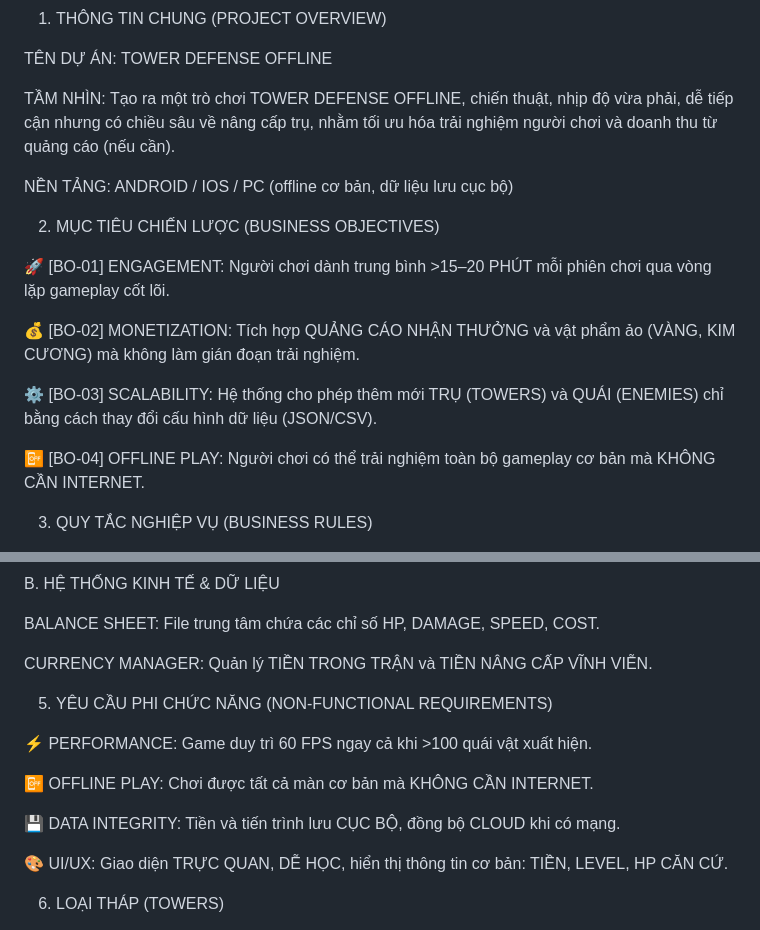
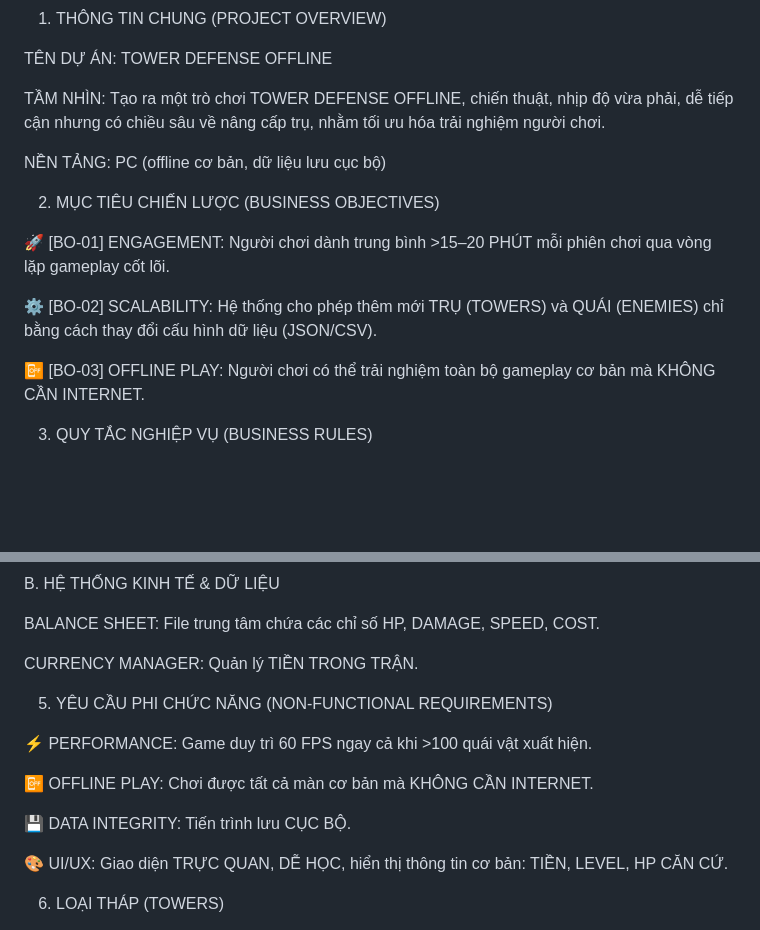
Before and after one commit to 23130241-hash/DoAnCongNghePhanMem, a Markdown page: document/BR for Tower Defense.md, 2 parts joined by grey strips. Drawn GitHub-style; blank space fills up the shorter version.

Commit message:
Revise project scope and business objectives
Removed references to monetization and advertising, and updated platform support to focus solely on PC. Adjusted business objectives and non-functional requirements accordingly.

```diff
--- a/document/BR for Tower Defense.md
+++ b/document/BR for Tower Defense.md
@@ -4,22 +4,19 @@
 TÊN DỰ ÁN: TOWER DEFENSE OFFLINE
 
 TẦM NHÌN:
-Tạo ra một trò chơi TOWER DEFENSE OFFLINE, chiến thuật, nhịp độ vừa phải, dễ tiếp cận nhưng có chiều sâu về nâng cấp trụ, nhằm tối ưu hóa trải nghiệm người chơi và doanh thu từ quảng cáo (nếu cần).
+Tạo ra một trò chơi TOWER DEFENSE OFFLINE, chiến thuật, nhịp độ vừa phải, dễ tiếp cận nhưng có chiều sâu về nâng cấp trụ, nhằm tối ưu hóa trải nghiệm người chơi.
 
-NỀN TẢNG: ANDROID / IOS / PC (offline cơ bản, dữ liệu lưu cục bộ)
+NỀN TẢNG: PC (offline cơ bản, dữ liệu lưu cục bộ)
 
 2. MỤC TIÊU CHIẾN LƯỢC (BUSINESS OBJECTIVES)
 
 🚀 [BO-01] ENGAGEMENT:
 Người chơi dành trung bình >15–20 PHÚT mỗi phiên chơi qua vòng lặp gameplay cốt lõi.
 
-💰 [BO-02] MONETIZATION:
-Tích hợp QUẢNG CÁO NHẬN THƯỞNG và vật phẩm ảo (VÀNG, KIM CƯƠNG) mà không làm gián đoạn trải nghiệm.
-
-⚙️ [BO-03] SCALABILITY:
+⚙️ [BO-02] SCALABILITY:
 Hệ thống cho phép thêm mới TRỤ (TOWERS) và QUÁI (ENEMIES) chỉ bằng cách thay đổi cấu hình dữ liệu (JSON/CSV).
 
-📴 [BO-04] OFFLINE PLAY:
+📴 [BO-03] OFFLINE PLAY:
 Người chơi có thể trải nghiệm toàn bộ gameplay cơ bản mà KHÔNG CẦN INTERNET.
 
 3. QUY TẮC NGHIỆP VỤ (BUSINESS RULES)
@@ -52,7 +49,7 @@ B. HỆ THỐNG KINH TẾ & DỮ LIỆU
 
 BALANCE SHEET: File trung tâm chứa các chỉ số HP, DAMAGE, SPEED, COST.
 
-CURRENCY MANAGER: Quản lý TIỀN TRONG TRẬN và TIỀN NÂNG CẤP VĨNH VIỄN.
+CURRENCY MANAGER: Quản lý TIỀN TRONG TRẬN.
 
 5. YÊU CẦU PHI CHỨC NĂNG (NON-FUNCTIONAL REQUIREMENTS)
 
@@ -63,7 +60,7 @@ Game duy trì 60 FPS ngay cả khi >100 quái vật xuất hiện.
 Chơi được tất cả màn cơ bản mà KHÔNG CẦN INTERNET.
 
 💾 DATA INTEGRITY:
-Tiền và tiến trình lưu CỤC BỘ, đồng bộ CLOUD khi có mạng.
+Tiến trình lưu CỤC BỘ.
 
 🎨 UI/UX:
 Giao diện TRỰC QUAN, DỄ HỌC, hiển thị thông tin cơ bản: TIỀN, LEVEL, HP CĂN CỨ.
```
